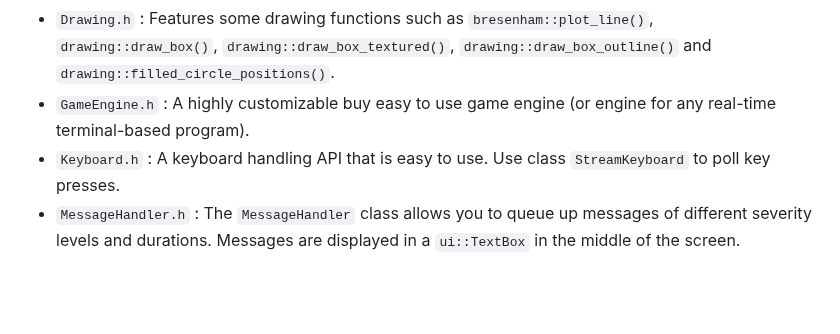
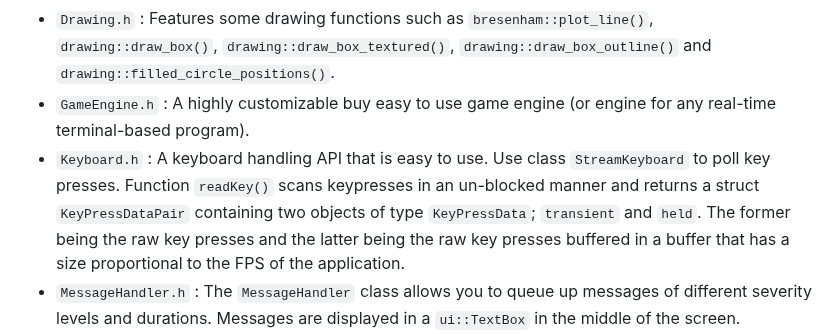
Before and after one commit to razterizer/Termin8or, a Markdown page: README.md, the part around the change. Drawn GitHub-style; blank space fills up the shorter version.

Commit message:
Update README.md
More keyboard info.

```diff
--- a/README.md
+++ b/README.md
@@ -55,7 +55,7 @@ Supported platforms (including but not limited to) are:
 * `Gradient.h` : Allows you to access a vector of given objects using a normalized (0 to 1) t parameter. Useful for particle systems and things like that where it is used for color gradients.
 * `Drawing.h` : Features some drawing functions such as `bresenham::plot_line()`, `drawing::draw_box()`, `drawing::draw_box_textured()`, `drawing::draw_box_outline()` and `drawing::filled_circle_positions()`.
 * `GameEngine.h` : A highly customizable buy easy to use game engine (or engine for any real-time terminal-based program).
-* `Keyboard.h` : A keyboard handling API that is easy to use. Use class `StreamKeyboard` to poll key presses.
+* `Keyboard.h` : A keyboard handling API that is easy to use. Use class `StreamKeyboard` to poll key presses. Function `readKey()` scans keypresses in an un-blocked manner and returns a struct `KeyPressDataPair` containing two objects of type `KeyPressData`; `transient` and `held`. The former being the raw key presses and the latter being the raw key presses buffered in a buffer that has a size proportional to the FPS of the application.
 * `MessageHandler.h` : The `MessageHandler` class allows you to queue up messages of different severity levels and durations. Messages are displayed in a `ui::TextBox` in the middle of the screen.
 * `ParticleSystem.h` : This ASCII-style particle system allows you to make cool real-time VFX such as liquids and fire-smoke. See ([`SurgSim_Lite`](https://github.com/razterizer/SurgSim_Lite) and [`Pilot_Episode`](https://github.com/razterizer/Pilot_Episode) for examples).
 * `RC.h` : A struct representing the row and column position on the screen or in a texture or bounding box to mention a few.
```
